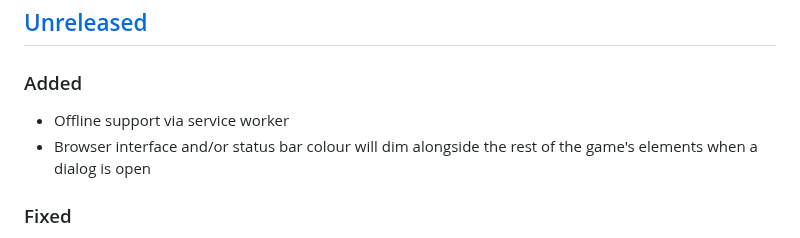
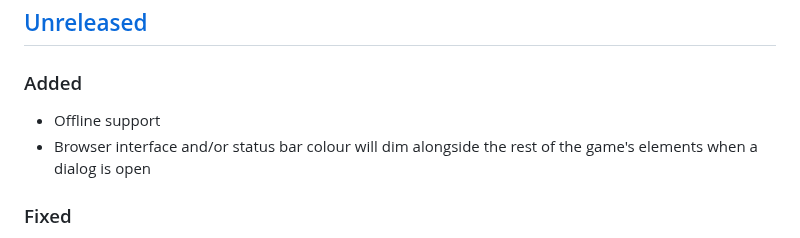
Before and after one commit to Coteh/wordle-clone, a Markdown page: CHANGELOG.md, the part around the change. Rendered like a GitHub page.

```diff
--- a/CHANGELOG.md
+++ b/CHANGELOG.md
@@ -9,7 +9,7 @@ and this project adheres to [Semantic Versioning](https://semver.org/spec/v2.0.0
 
 ### Added
 
-- Offline support via service worker
+- Offline support
 - Browser interface and/or status bar colour will dim alongside the rest of the game's elements when a dialog is open
 
 ### Fixed
```
